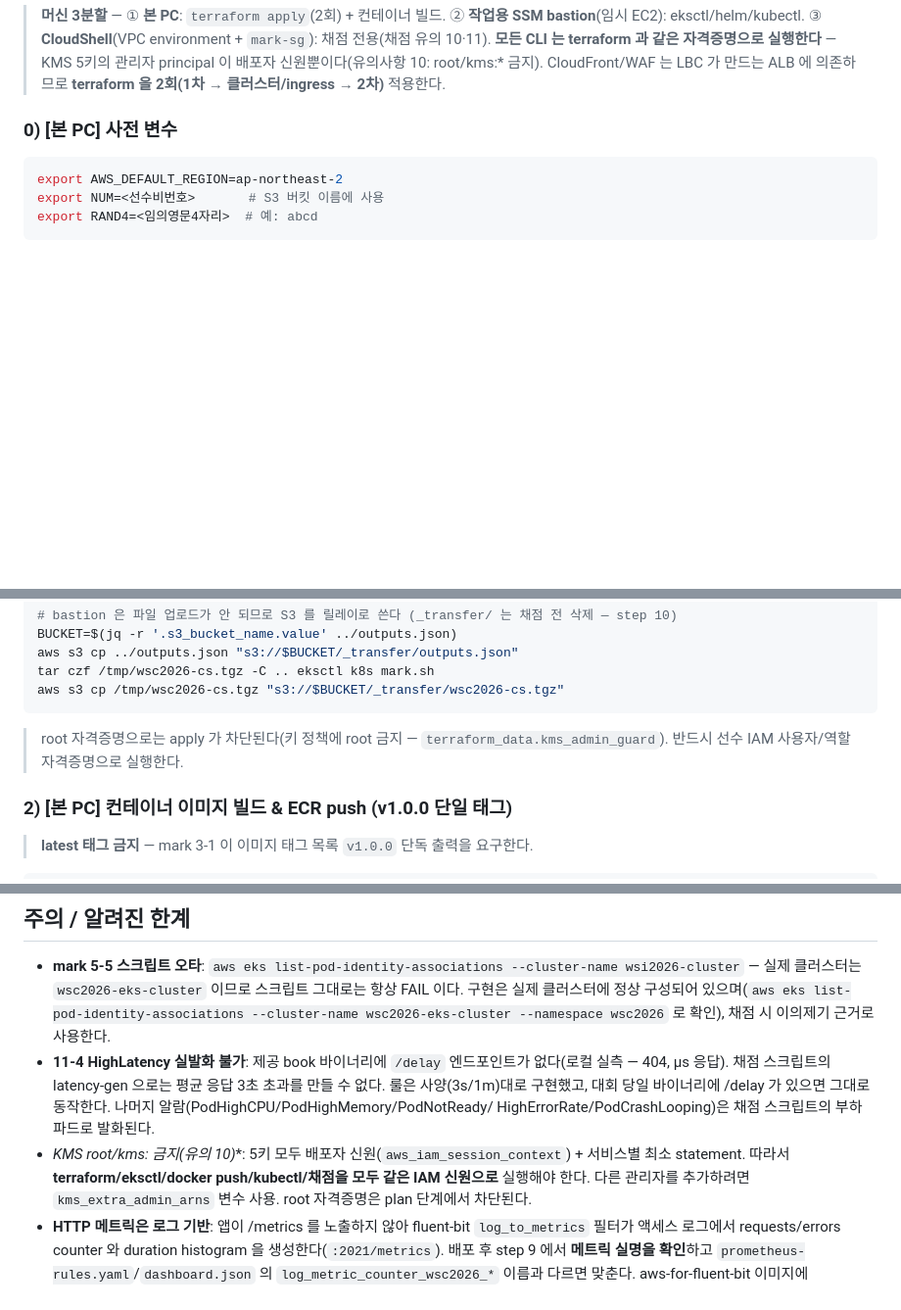
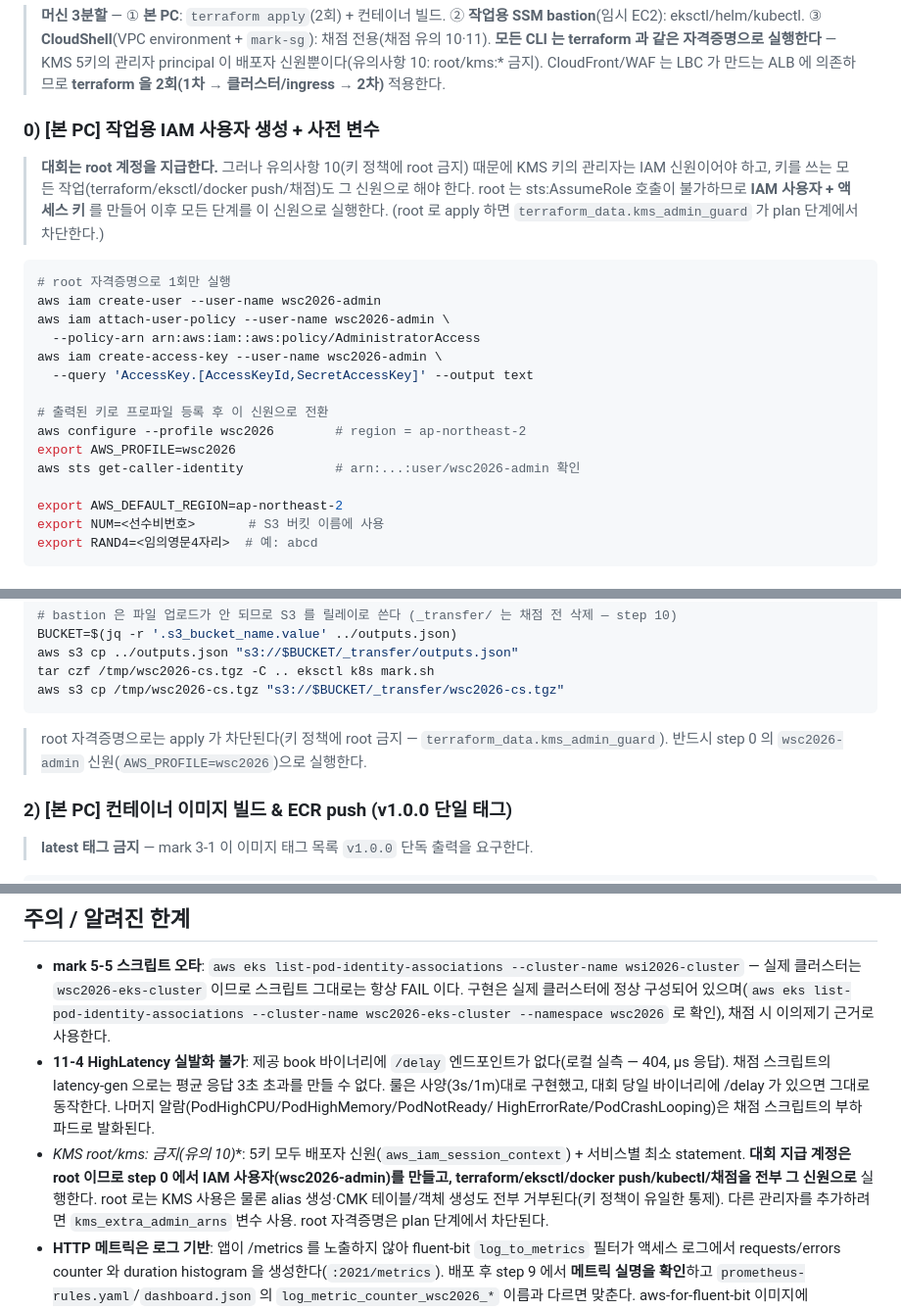
Before and after one commit to ishs-cloud-computing/skills-2026, a Markdown page: set-03/task-1/README.md, 3 parts joined by grey strips. Shown at 98% size. Drawn GitHub-style; blank space fills up the shorter version.

Commit message:
Add IAM admin bootstrap step to set-03/task-1 runbook
대회 지급 계정이 root 라서 KMS root 금지(유의 10)를 지키려면 IAM 사용자를
먼저 만들어 모든 작업을 그 신원으로 수행해야 한다. step 0 에 wsc2026-admin
생성·프로파일 전환 절차를 추가하고 관련 주의 문구를 정정.

Co-Authored-By: Claude Fable 5 <noreply@anthropic.com>

````diff
--- a/set-03/task-1/README.md
+++ b/set-03/task-1/README.md
@@ -32,9 +32,27 @@ app/Dockerfile           # Book App 컨테이너 (alpine + book). book 바이너
 > **모든 CLI 는 terraform 과 같은 자격증명으로 실행한다** — KMS 5키의 관리자 principal 이 배포자 신원뿐이다(유의사항 10: root/kms:* 금지).
 > CloudFront/WAF 는 LBC 가 만드는 ALB 에 의존하므로 **terraform 을 2회(1차 → 클러스터/ingress → 2차)** 적용한다.
 
-### 0) [본 PC] 사전 변수
+### 0) [본 PC] 작업용 IAM 사용자 생성 + 사전 변수
+
+> **대회는 root 계정을 지급한다.** 그러나 유의사항 10(키 정책에 root 금지) 때문에 KMS 키의
+> 관리자는 IAM 신원이어야 하고, 키를 쓰는 모든 작업(terraform/eksctl/docker push/채점)도
+> 그 신원으로 해야 한다. root 는 sts:AssumeRole 호출이 불가하므로 **IAM 사용자 + 액세스 키**
+> 를 만들어 이후 모든 단계를 이 신원으로 실행한다. (root 로 apply 하면
+> `terraform_data.kms_admin_guard` 가 plan 단계에서 차단한다.)
 
 ```bash
+# root 자격증명으로 1회만 실행
+aws iam create-user --user-name wsc2026-admin
+aws iam attach-user-policy --user-name wsc2026-admin \
+  --policy-arn arn:aws:iam::aws:policy/AdministratorAccess
+aws iam create-access-key --user-name wsc2026-admin \
+  --query 'AccessKey.[AccessKeyId,SecretAccessKey]' --output text
+
+# 출력된 키로 프로파일 등록 후 이 신원으로 전환
+aws configure --profile wsc2026        # region = ap-northeast-2
+export AWS_PROFILE=wsc2026
+aws sts get-caller-identity            # arn:...:user/wsc2026-admin 확인
+
 export AWS_DEFAULT_REGION=ap-northeast-2
 export NUM=<선수비번호>       # S3 버킷 이름에 사용
 export RAND4=<임의영문4자리>  # 예: abcd
@@ -56,7 +74,7 @@ aws s3 cp /tmp/wsc2026-cs.tgz "s3://$BUCKET/_transfer/wsc2026-cs.tgz"
 ```
 
 > root 자격증명으로는 apply 가 차단된다(키 정책에 root 금지 — `terraform_data.kms_admin_guard`).
-> 반드시 선수 IAM 사용자/역할 자격증명으로 실행한다.
+> 반드시 step 0 의 `wsc2026-admin` 신원(`AWS_PROFILE=wsc2026`)으로 실행한다.
 
 ### 2) [본 PC] 컨테이너 이미지 빌드 & ECR push (v1.0.0 단일 태그)
 
@@ -320,7 +338,9 @@ aws s3 rm "s3://$BUCKET/_transfer/" --recursive
   대회 당일 바이너리에 /delay 가 있으면 그대로 동작한다. 나머지 알람(PodHighCPU/PodHighMemory/PodNotReady/
   HighErrorRate/PodCrashLooping)은 채점 스크립트의 부하 파드로 발화된다.
 - **KMS root/kms:* 금지(유의 10)**: 5키 모두 배포자 신원(`aws_iam_session_context`) + 서비스별 최소 statement.
-  따라서 **terraform/eksctl/docker push/kubectl/채점을 모두 같은 IAM 신원으로** 실행해야 한다.
+  **대회 지급 계정은 root 이므로 step 0 에서 IAM 사용자(wsc2026-admin)를 만들고,
+  terraform/eksctl/docker push/kubectl/채점을 전부 그 신원으로** 실행한다.
+  root 로는 KMS 사용은 물론 alias 생성·CMK 테이블/객체 생성도 전부 거부된다(키 정책이 유일한 통제).
   다른 관리자를 추가하려면 `kms_extra_admin_arns` 변수 사용. root 자격증명은 plan 단계에서 차단된다.
 - **HTTP 메트릭은 로그 기반**: 앱이 /metrics 를 노출하지 않아 fluent-bit `log_to_metrics` 필터가
   액세스 로그에서 requests/errors counter 와 duration histogram 을 생성한다(`:2021/metrics`).
````
Also changed, not shown: other parts of set-03/task-1/README.md (+1 -1 lines).
